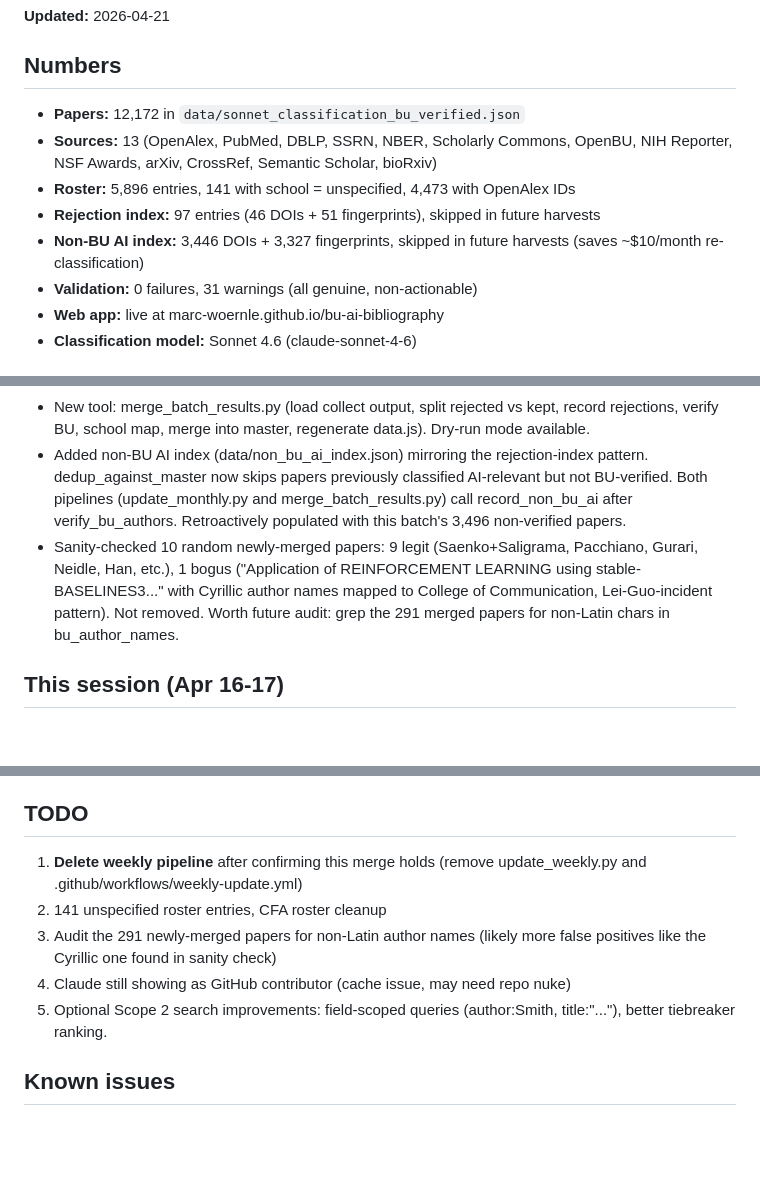
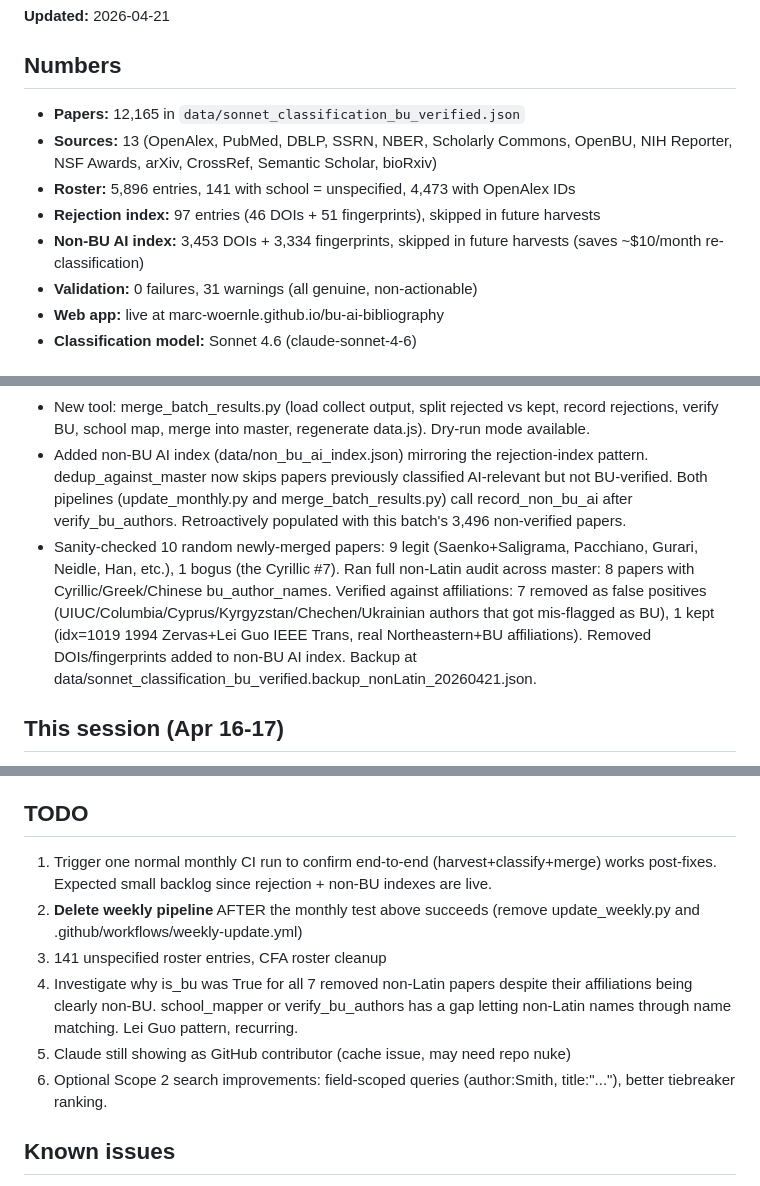
Before and after one commit to marc-woernle/bu-ai-bibliography, a Markdown page: STATUS.md, 3 parts joined by grey strips. Drawn GitHub-style; blank space fills up the shorter version.

Commit message:
STATUS: reflect Cyrillic removals, reorder TODO (monthly test before weekly delete)

```diff
--- a/STATUS.md
+++ b/STATUS.md
@@ -2,11 +2,11 @@
 **Updated:** 2026-04-21
 
 ## Numbers
-- **Papers:** 12,172 in `data/sonnet_classification_bu_verified.json`
+- **Papers:** 12,165 in `data/sonnet_classification_bu_verified.json`
 - **Sources:** 13 (OpenAlex, PubMed, DBLP, SSRN, NBER, Scholarly Commons, OpenBU, NIH Reporter, NSF Awards, arXiv, CrossRef, Semantic Scholar, bioRxiv)
 - **Roster:** 5,896 entries, 141 with school = unspecified, 4,473 with OpenAlex IDs
 - **Rejection index:** 97 entries (46 DOIs + 51 fingerprints), skipped in future harvests
-- **Non-BU AI index:** 3,446 DOIs + 3,327 fingerprints, skipped in future harvests (saves ~$10/month re-classification)
+- **Non-BU AI index:** 3,453 DOIs + 3,334 fingerprints, skipped in future harvests (saves ~$10/month re-classification)
 - **Validation:** 0 failures, 31 warnings (all genuine, non-actionable)
 - **Web app:** live at marc-woernle.github.io/bu-ai-bibliography
 - **Classification model:** Sonnet 4.6 (claude-sonnet-4-6)
@@ -16,7 +16,7 @@
 - 55 not_relevant papers recorded in rejection index so future harvests skip them. 3,787 classified AI-relevant, of which 291 passed BU verification and were merged into master. Master: 11,881 to 12,172 (+291).
 - New tool: merge_batch_results.py (load collect output, split rejected vs kept, record rejections, verify BU, school map, merge into master, regenerate data.js). Dry-run mode available.
 - Added non-BU AI index (data/non_bu_ai_index.json) mirroring the rejection-index pattern. dedup_against_master now skips papers previously classified AI-relevant but not BU-verified. Both pipelines (update_monthly.py and merge_batch_results.py) call record_non_bu_ai after verify_bu_authors. Retroactively populated with this batch's 3,496 non-verified papers.
-- Sanity-checked 10 random newly-merged papers: 9 legit (Saenko+Saligrama, Pacchiano, Gurari, Neidle, Han, etc.), 1 bogus ("Application of REINFORCEMENT LEARNING using stable-BASELINES3..." with Cyrillic author names mapped to College of Communication, Lei-Guo-incident pattern). Not removed. Worth future audit: grep the 291 merged papers for non-Latin chars in bu_author_names.
+- Sanity-checked 10 random newly-merged papers: 9 legit (Saenko+Saligrama, Pacchiano, Gurari, Neidle, Han, etc.), 1 bogus (the Cyrillic #7). Ran full non-Latin audit across master: 8 papers with Cyrillic/Greek/Chinese bu_author_names. Verified against affiliations: 7 removed as false positives (UIUC/Columbia/Cyprus/Kyrgyzstan/Chechen/Ukrainian authors that got mis-flagged as BU), 1 kept (idx=1019 1994 Zervas+Lei Guo IEEE Trans, real Northeastern+BU affiliations). Removed DOIs/fingerprints added to non-BU AI index. Backup at data/sonnet_classification_bu_verified.backup_nonLatin_20260421.json.
 
 ## This session (Apr 16-17)
 - Site search upgrades shipped: phrase matching ("quoted strings" match adjacent words), word-boundary matching for short tokens (RAG, LLM, GAN stop hitting paragraph/storage/etc.), negation (-term, -"phrase"), venue indexed, relevance ranking when a query is active. Shipped to docs/ and output/. Before/after on live data: RAG 917 to 8, GAN 908 to 42, quoted "machine learning" 0 (broken) to 3,973. 7-15ms per query.
@@ -26,11 +26,12 @@
 - After today's merge, next monthly run should hit a much smaller backlog since 55 known-rejections are now pre-filtered and 291 newly-merged papers won't re-trigger classification.
 
 ## TODO
-1. **Delete weekly pipeline** after confirming this merge holds (remove update_weekly.py and .github/workflows/weekly-update.yml)
-2. 141 unspecified roster entries, CFA roster cleanup
-3. Audit the 291 newly-merged papers for non-Latin author names (likely more false positives like the Cyrillic one found in sanity check)
-4. Claude still showing as GitHub contributor (cache issue, may need repo nuke)
-5. Optional Scope 2 search improvements: field-scoped queries (author:Smith, title:"..."), better tiebreaker ranking.
+1. Trigger one normal monthly CI run to confirm end-to-end (harvest+classify+merge) works post-fixes. Expected small backlog since rejection + non-BU indexes are live.
+2. **Delete weekly pipeline** AFTER the monthly test above succeeds (remove update_weekly.py and .github/workflows/weekly-update.yml)
+3. 141 unspecified roster entries, CFA roster cleanup
+4. Investigate why is_bu was True for all 7 removed non-Latin papers despite their affiliations being clearly non-BU. school_mapper or verify_bu_authors has a gap letting non-Latin names through name matching. Lei Guo pattern, recurring.
+5. Claude still showing as GitHub contributor (cache issue, may need repo nuke)
+6. Optional Scope 2 search improvements: field-scoped queries (author:Smith, title:"..."), better tiebreaker ranking.
 
 ## Known issues
 - ~3,128 papers tagged "Boston University (unspecified)", mostly authors not in roster
```
